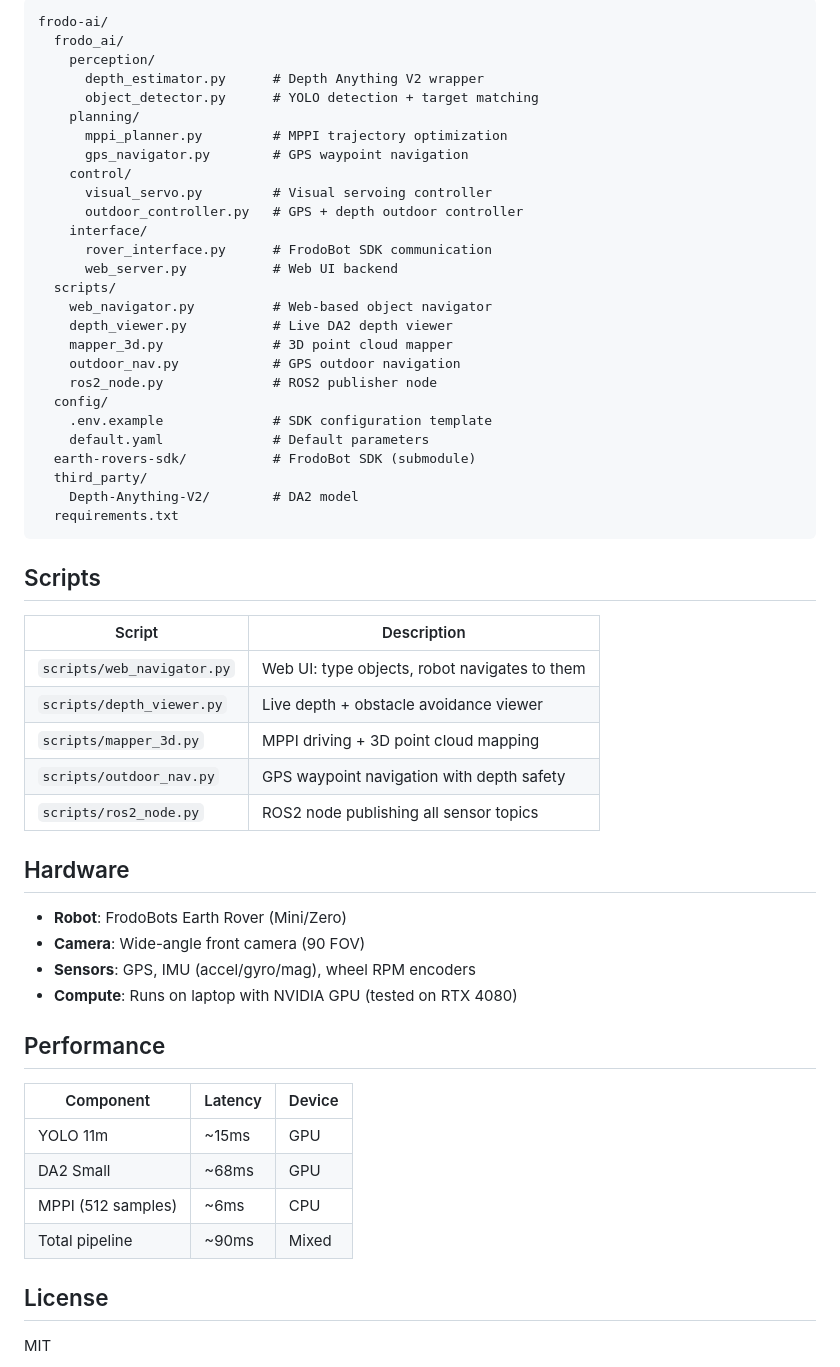
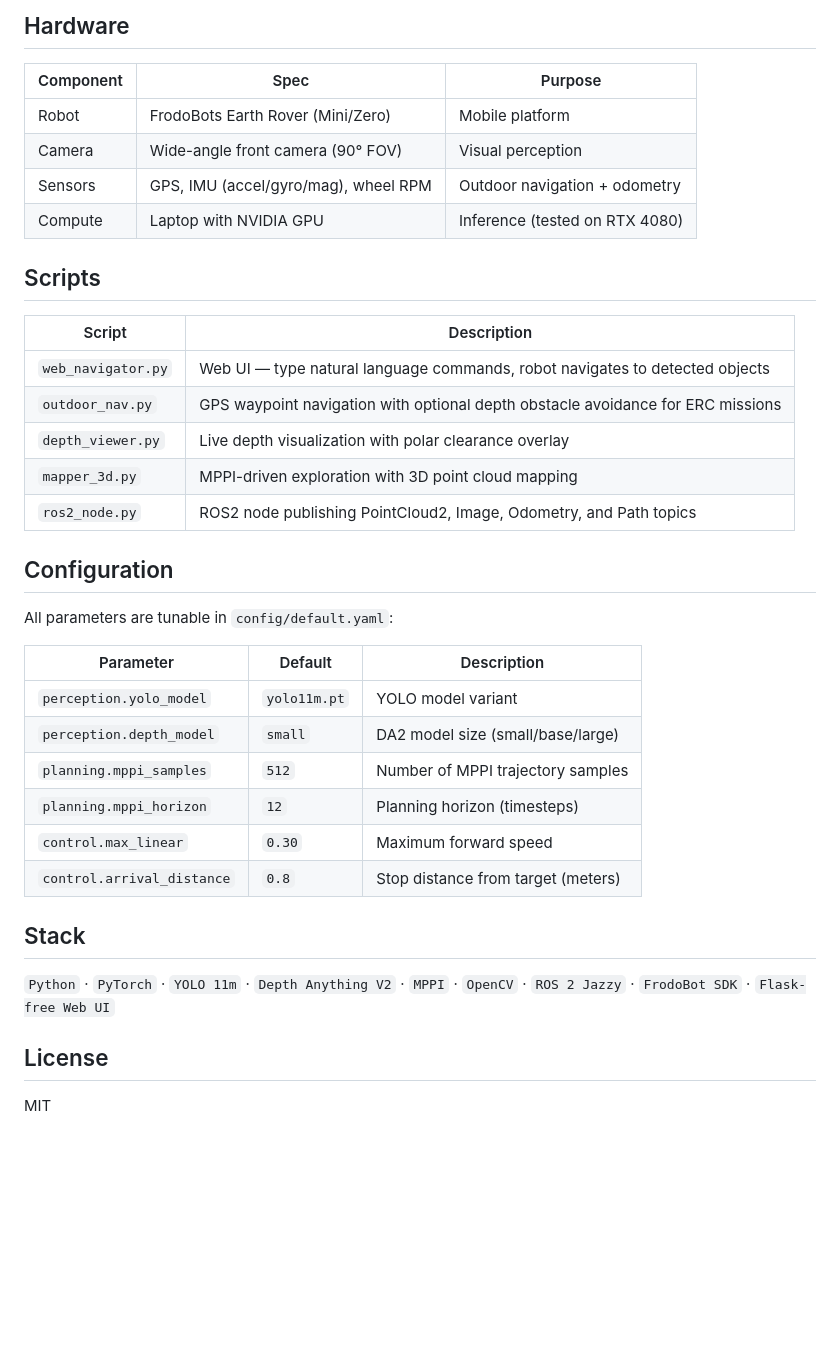
Before and after one commit to jotheesh1729/frodo-follower, a Markdown page: README.md, the part around the change printed below. GitHub-like rendering; blank space fills up the shorter version.

````diff
--- a/README.md
+++ b/README.md
@@ -71,59 +141,39 @@ Type commands like:
 
-```
-frodo-ai/
-  frodo_ai/
-    perception/
-      depth_estimator.py      # Depth Anything V2 wrapper
-      object_detector.py      # YOLO detection + target matching
-    planning/
-      mppi_planner.py         # MPPI trajectory optimization
-      gps_navigator.py        # GPS waypoint navigation
-    control/
-      visual_servo.py         # Visual servoing controller
-      outdoor_controller.py   # GPS + depth outdoor controller
-    interface/
-      rover_interface.py      # FrodoBot SDK communication
-      web_server.py           # Web UI backend
-  scripts/
-    web_navigator.py          # Web-based object navigator
-    depth_viewer.py           # Live DA2 depth viewer
-    mapper_3d.py              # 3D point cloud mapper
-    outdoor_nav.py            # GPS outdoor navigation
-    ros2_node.py              # ROS2 publisher node
-  config/
-    .env.example              # SDK configuration template
-    default.yaml              # Default parameters
-  earth-rovers-sdk/           # FrodoBot SDK (submodule)
-  third_party/
-    Depth-Anything-V2/        # DA2 model
-  requirements.txt
-```
+## Hardware
+
+| Component | Spec | Purpose |
+|-----------|------|---------|
+| Robot | FrodoBots Earth Rover (Mini/Zero) | Mobile platform |
+| Camera | Wide-angle front camera (90° FOV) | Visual perception |
+| Sensors | GPS, IMU (accel/gyro/mag), wheel RPM | Outdoor navigation + odometry |
+| Compute | Laptop with NVIDIA GPU | Inference (tested on RTX 4080) |
 
 ## Scripts
 
 | Script | Description |
 |--------|-------------|
-| `scripts/web_navigator.py` | Web UI: type objects, robot navigates to them |
-| `scripts/depth_viewer.py` | Live depth + obstacle avoidance viewer |
-| `scripts/mapper_3d.py` | MPPI driving + 3D point cloud mapping |
-| `scripts/outdoor_nav.py` | GPS waypoint navigation with depth safety |
-| `scripts/ros2_node.py` | ROS2 node publishing all sensor topics |
+| `web_navigator.py` | Web UI — type natural language commands, robot navigates to detected objects |
+| `outdoor_nav.py` | GPS waypoint navigation with optional depth obstacle avoidance for ERC missions |
+| `depth_viewer.py` | Live depth visualization with polar clearance overlay |
+| `mapper_3d.py` | MPPI-driven exploration with 3D point cloud mapping |
+| `ros2_node.py` | ROS2 node publishing PointCloud2, Image, Odometry, and Path topics |
 
-## Hardware
+## Configuration
 
-- **Robot**: FrodoBots Earth Rover (Mini/Zero)
-- **Camera**: Wide-angle front camera (90 FOV)
-- **Sensors**: GPS, IMU (accel/gyro/mag), wheel RPM encoders
-- **Compute**: Runs on laptop with NVIDIA GPU (tested on RTX 4080)
+All parameters are tunable in `config/default.yaml`:
 
-## Performance
+| Parameter | Default | Description |
+|-----------|---------|-------------|
+| `perception.yolo_model` | `yolo11m.pt` | YOLO model variant |
+| `perception.depth_model` | `small` | DA2 model size (small/base/large) |
+| `planning.mppi_samples` | `512` | Number of MPPI trajectory samples |
+| `planning.mppi_horizon` | `12` | Planning horizon (timesteps) |
+| `control.max_linear` | `0.30` | Maximum forward speed |
+| `control.arrival_distance` | `0.8` | Stop distance from target (meters) |
 
-| Component | Latency | Device |
-|-----------|---------|--------|
-| YOLO 11m | ~15ms | GPU |
-| DA2 Small | ~68ms | GPU |
-| MPPI (512 samples) | ~6ms | CPU |
-| Total pipeline | ~90ms | Mixed |
+## Stack
+
+`Python` · `PyTorch` · `YOLO 11m` · `Depth Anything V2` · `MPPI` · `OpenCV` · `ROS 2 Jazzy` · `FrodoBot SDK` · `Flask-free Web UI`
 
 ## License
 
````
Also changed, not shown: other parts of README.md (+108 -38 lines), assets/architecture.png (added), 1 other file.
